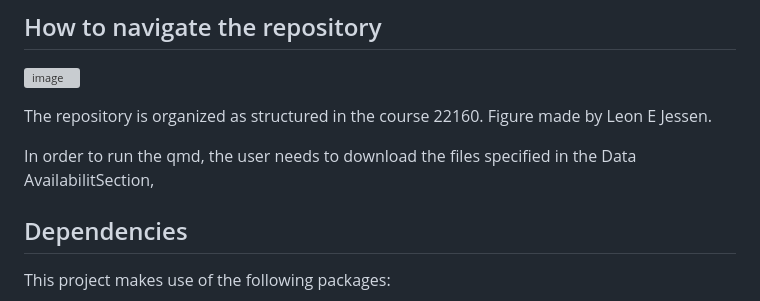
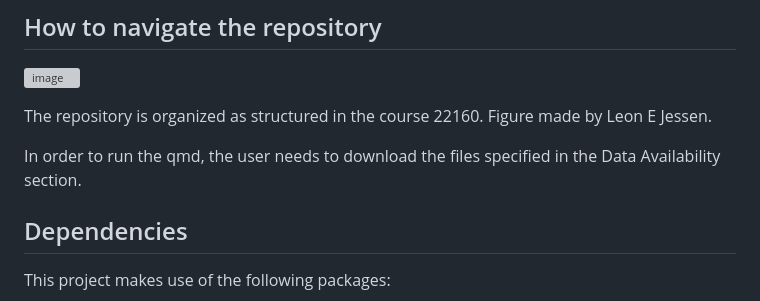
Before and after one commit to rforbiodatascience24/group_15_project, a Markdown page: README.md, the part around the change. Rendered like a GitHub page; grey boxes are pictures that could not be loaded.

```diff
--- a/README.md
+++ b/README.md
@@ -41,7 +41,7 @@ In particular, we used:
 
 The repository is organized as structured in the course 22160. Figure made by Leon E Jessen.
 
-In order to run the qmd, the user needs to download the files specified in the Data AvailabilitSection,
+In order to run the qmd, the user needs to download the files specified in the Data Availability section.
 
 ## Dependencies
 This project makes use of the following packages:
```
